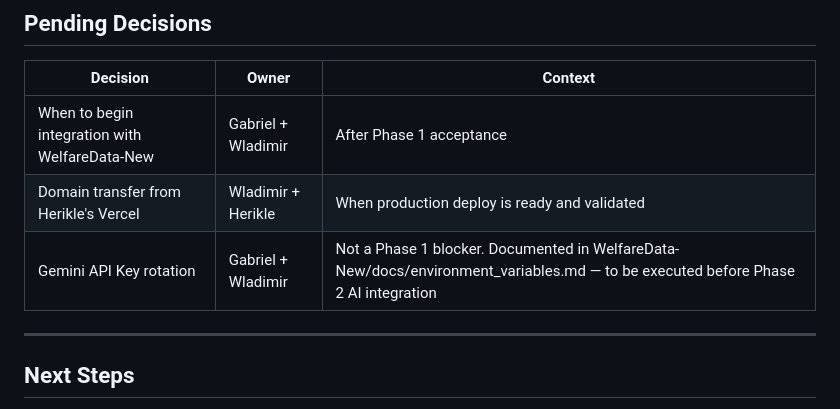
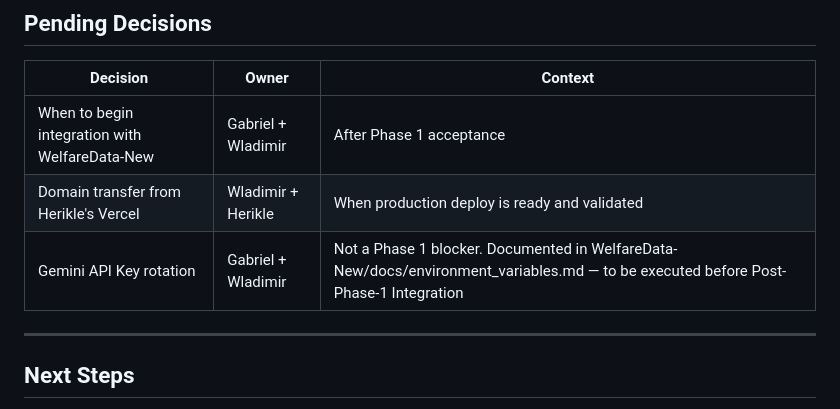
Before and after one commit to Center-for-Welfare-Metrics/welfaredata-processogram-tools, a Markdown page: docs/architecture-decisions/adr-001-current-system-direction.md, the part around the change. GitHub-like rendering.

Commit message:
Rename Phase 2 to Post-Phase-1 Integration

```diff
--- a/docs/architecture-decisions/adr-001-current-system-direction.md
+++ b/docs/architecture-decisions/adr-001-current-system-direction.md
@@ -165,7 +165,7 @@ run on Google Cloud (Cloud Run + GCS).
 |---|---|---|
 | When to begin integration with WelfareData-New | Gabriel + Wladimir | After Phase 1 acceptance |
 | Domain transfer from Herikle's Vercel | Wladimir + Herikle | When production deploy is ready and validated |
-| Gemini API Key rotation | Gabriel + Wladimir | Not a Phase 1 blocker. Documented in WelfareData-New/docs/environment_variables.md — to be executed before Phase 2 AI integration |
+| Gemini API Key rotation | Gabriel + Wladimir | Not a Phase 1 blocker. Documented in WelfareData-New/docs/environment_variables.md — to be executed before Post-Phase-1 Integration |
 
 ---
 
```
